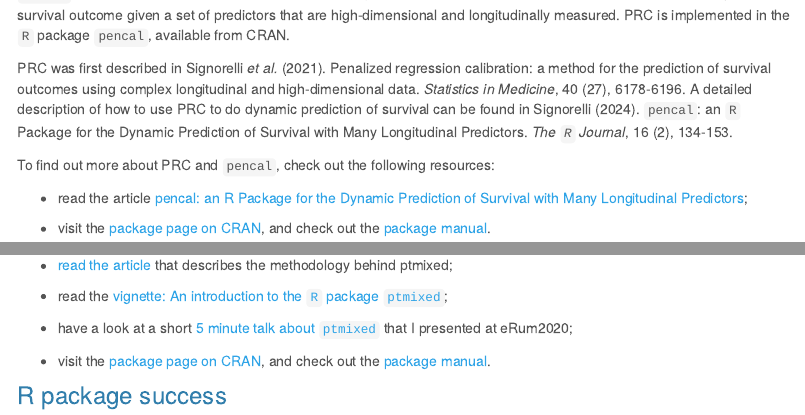
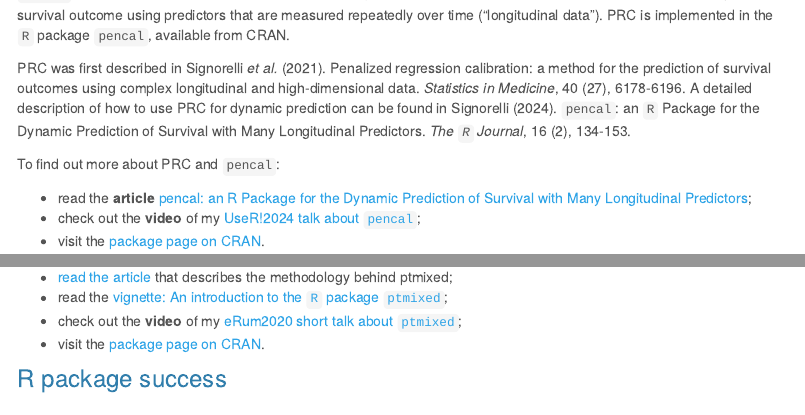
Before and after one commit to mirkosignorelli/mirkosignorelli.github.io, an R Markdown document (r.Rmd): the page in a window 1100 px wide, from 910 px down before the commit and from 620 px down after it, so that both start at the same text, and a second part further down, joined at a grey line. Rendered offline with R 4.5, knitr and Pandoc, with nearby package versions.

Commit message:
Added useR video + updated list of resources

```diff
--- a/r.Rmd
+++ b/r.Rmd
@@ -25,3 +29,13 @@ Below you can find more details about some of these contributions.
+**`pencal`** is an abbreviation that stands for *Penalized Regression Calibration (PRC)*, a method that can be used to predict a survival outcome using predictors that are measured repeatedly over time ("longitudinal data"). PRC is implemented in the `R` package `pencal`, available from CRAN.
+
+PRC was first described in Signorelli *et al.* (2021). Penalized regression calibration: a method for the prediction of survival outcomes using complex longitudinal and high-dimensional data. *Statistics in Medicine*, 40 (27), 6178-6196. A detailed description of how to use PRC for dynamic prediction can be found in Signorelli (2024). `pencal`: an `R` Package for the Dynamic Prediction of Survival with Many Longitudinal Predictors. *The `R` Journal*, 16 (2), 134-153.
+
+To find out more about PRC and `pencal`:
+
+* read the **article** [pencal: an R Package for the Dynamic Prediction of Survival with Many Longitudinal Predictors](https://journal.r-project.org/articles/RJ-2024-014/);
+* check out the **video** of my [UseR!2024 talk about `pencal`](https://youtu.be/jnpiSldbTko);
+* visit the [package page on CRAN](https://cran.r-project.org/web/packages/pencal).
+
 ### R package neat
 
 <img src="https://user-images.githubusercontent.com/20061736/81393545-d662c680-9120-11ea-9963-a737f963bd8d.png" align="right" alt="" width="250" />
@@ -47,12 +54,3 @@ News: since November 2020, the NEAT test can be computed also using the Biocondu
-**`pencal`** is an abbreviation that stands for *Penalized Regression Calibration (PRC)*, a method that can be used to predict a survival outcome given a set of predictors that are high-dimensional and longitudinally measured. PRC is implemented in the `R` package `pencal`, available from CRAN.
-
-PRC was first described in Signorelli *et al.* (2021). Penalized regression calibration: a method for the prediction of survival outcomes using complex longitudinal and high-dimensional data. *Statistics in Medicine*, 40 (27), 6178-6196. A detailed description of how to use PRC to do dynamic prediction of survival can be found in Signorelli (2024). `pencal`: an `R` Package for the Dynamic Prediction of Survival with Many Longitudinal Predictors. *The `R` Journal*, 16 (2), 134-153.
-
-To find out more about PRC and `pencal`, check out the following resources:
-
-* read the article [pencal: an R Package for the Dynamic Prediction of Survival with Many Longitudinal Predictors](https://journal.r-project.org/articles/RJ-2024-014/);
-
-* visit the [package page on CRAN](https://cran.r-project.org/web/packages/pencal), and check out the [package manual](https://cran.r-project.org/web/packages/pencal/pencal.pdf).
 
 ### R package ptmixed
 
@@ -65,12 +63,9 @@ The model is described in Signorelli, M., Spitali, P., Tsonaka, R. (2021). Poiss
 To find out more about `ptmixed`:
 
 * [read the article](https://journals.sagepub.com/doi/10.1177/1471082X20936017) that describes the methodology behind ptmixed;
-
 * read the [vignette: An introduction to the `R` package `ptmixed`](https://cran.r-project.org/web/packages/ptmixed/vignettes/Overview_functionalities_ptmixed.html);
-
-* have a look at a short [5 minute talk about `ptmixed`](https://www.youtube.com/watch?v=79lUgThZ4HE&t=738s) that I presented at eRum2020;
-
-* visit the [package page on CRAN](https://cran.r-project.org/web/packages/ptmixed), and check out the [package manual](https://cran.r-project.org/web/packages/ptmixed/ptmixed.pdf).
+* check out the **video** of my [eRum2020 short talk about `ptmixed`](https://www.youtube.com/watch?v=79lUgThZ4HE&t=738s);
+* visit the [package page on CRAN](https://cran.r-project.org/web/packages/ptmixed).
 
 ### R package success
 
```
Also changed, not shown: r.html, r.Rmd (13 more changed lines).
